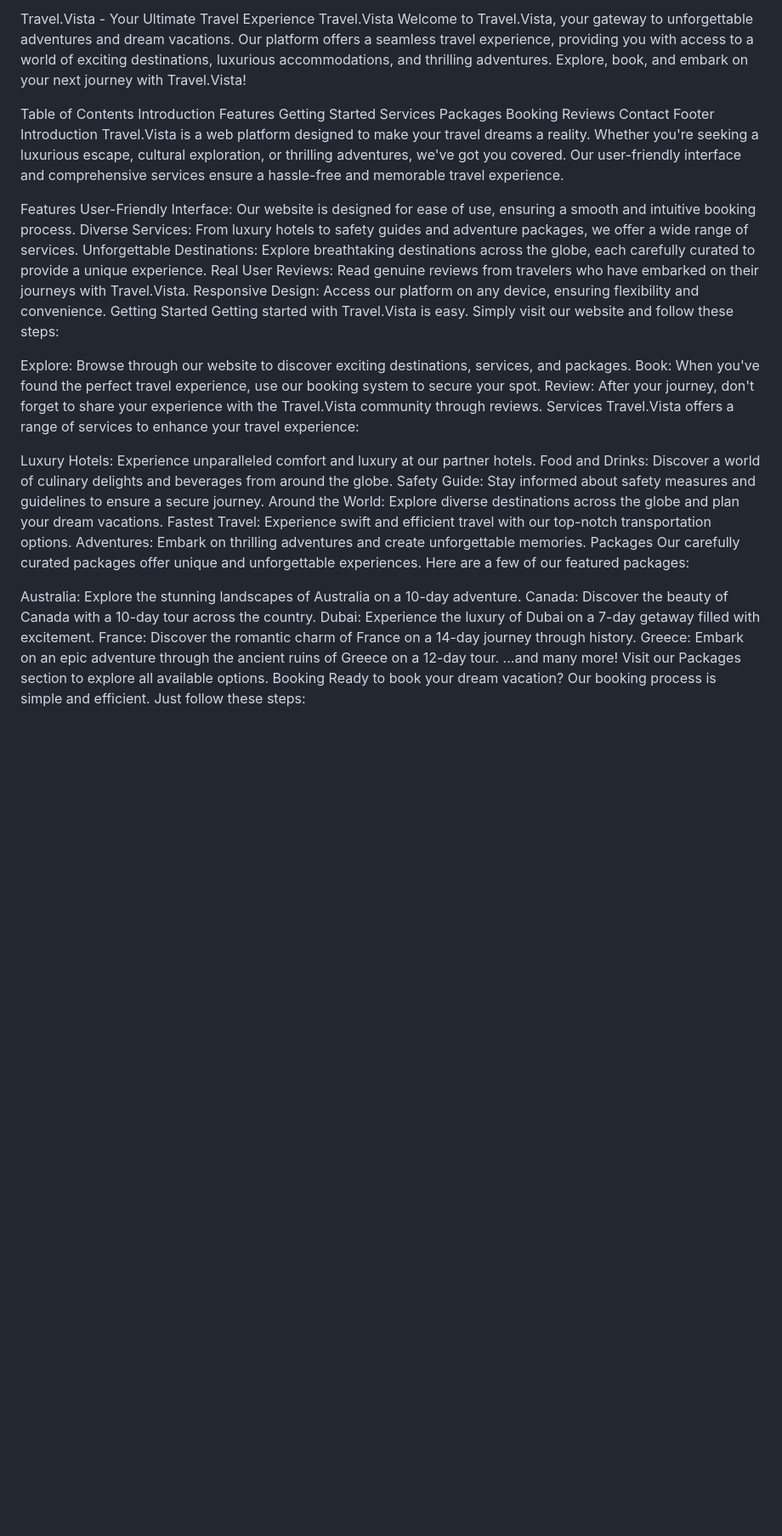
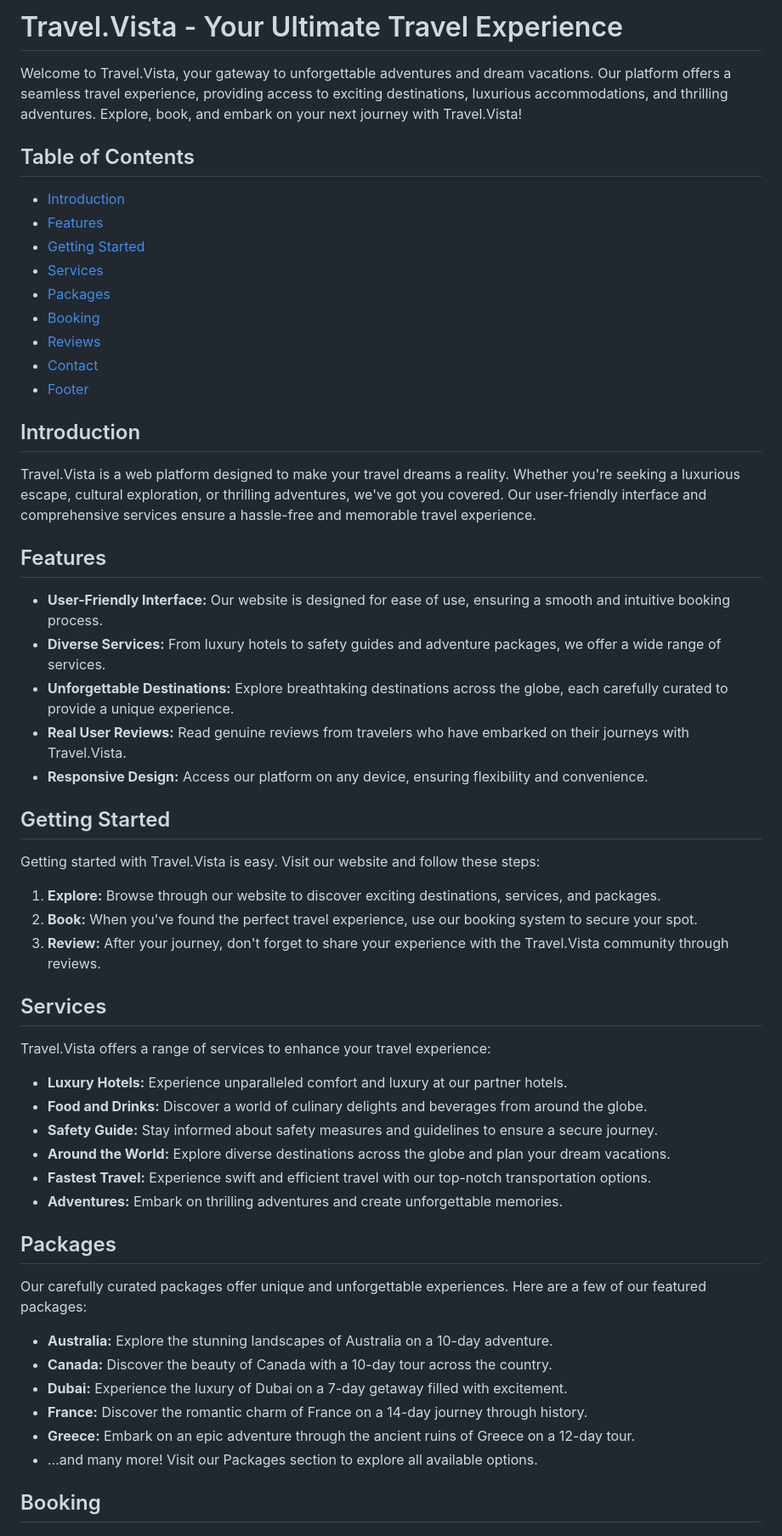
Before and after one commit to PixelPirate-Kartikey/Travel-Vista, a Markdown page: README.md, the part around one of its changes. Shown at 85% size. Rendered like a GitHub page; blank space fills up the shorter version.

```diff
--- a/README.md
+++ b/README.md
@@ -1,49 +1,51 @@
-Travel.Vista - Your Ultimate Travel Experience
-Travel.Vista
-Welcome to Travel.Vista, your gateway to unforgettable adventures and dream vacations. Our platform offers a seamless travel experience, providing you with access to a world of exciting destinations, luxurious accommodations, and thrilling adventures. Explore, book, and embark on your next journey with Travel.Vista!
+# Travel.Vista - Your Ultimate Travel Experience
 
-Table of Contents
-Introduction
-Features
-Getting Started
-Services
-Packages
-Booking
-Reviews
-Contact
-Footer
-Introduction <a name="introduction"></a>
+Welcome to Travel.Vista, your gateway to unforgettable adventures and dream vacations. Our platform offers a seamless travel experience, providing access to exciting destinations, luxurious accommodations, and thrilling adventures. Explore, book, and embark on your next journey with Travel.Vista!
+
+## Table of Contents
+- [Introduction](#introduction)
+- [Features](#features)
+- [Getting Started](#getting-started)
+- [Services](#services)
+- [Packages](#packages)
+- [Booking](#booking)
+- [Reviews](#reviews)
+- [Contact](#contact)
+- [Footer](#footer)
+
+## Introduction <a name="introduction"></a>
 Travel.Vista is a web platform designed to make your travel dreams a reality. Whether you're seeking a luxurious escape, cultural exploration, or thrilling adventures, we've got you covered. Our user-friendly interface and comprehensive services ensure a hassle-free and memorable travel experience.
 
-Features <a name="features"></a>
-User-Friendly Interface: Our website is designed for ease of use, ensuring a smooth and intuitive booking process.
-Diverse Services: From luxury hotels to safety guides and adventure packages, we offer a wide range of services.
-Unforgettable Destinations: Explore breathtaking destinations across the globe, each carefully curated to provide a unique experience.
-Real User Reviews: Read genuine reviews from travelers who have embarked on their journeys with Travel.Vista.
-Responsive Design: Access our platform on any device, ensuring flexibility and convenience.
-Getting Started <a name="getting-started"></a>
-Getting started with Travel.Vista is easy. Simply visit our website and follow these steps:
+## Features <a name="features"></a>
+- **User-Friendly Interface:** Our website is designed for ease of use, ensuring a smooth and intuitive booking process.
+- **Diverse Services:** From luxury hotels to safety guides and adventure packages, we offer a wide range of services.
+- **Unforgettable Destinations:** Explore breathtaking destinations across the globe, each carefully curated to provide a unique experience.
+- **Real User Reviews:** Read genuine reviews from travelers who have embarked on their journeys with Travel.Vista.
+- **Responsive Design:** Access our platform on any device, ensuring flexibility and convenience.
 
-Explore: Browse through our website to discover exciting destinations, services, and packages.
-Book: When you've found the perfect travel experience, use our booking system to secure your spot.
-Review: After your journey, don't forget to share your experience with the Travel.Vista community through reviews.
-Services <a name="services"></a>
+## Getting Started <a name="getting-started"></a>
+Getting started with Travel.Vista is easy. Visit our website and follow these steps:
+1. **Explore:** Browse through our website to discover exciting destinations, services, and packages.
+2. **Book:** When you've found the perfect travel experience, use our booking system to secure your spot.
+3. **Review:** After your journey, don't forget to share your experience with the Travel.Vista community through reviews.
+
+## Services <a name="services"></a>
 Travel.Vista offers a range of services to enhance your travel experience:
+- **Luxury Hotels:** Experience unparalleled comfort and luxury at our partner hotels.
+- **Food and Drinks:** Discover a world of culinary delights and beverages from around the globe.
+- **Safety Guide:** Stay informed about safety measures and guidelines to ensure a secure journey.
+- **Around the World:** Explore diverse destinations across the globe and plan your dream vacations.
+- **Fastest Travel:** Experience swift and efficient travel with our top-notch transportation options.
+- **Adventures:** Embark on thrilling adventures and create unforgettable memories.
 
-Luxury Hotels: Experience unparalleled comfort and luxury at our partner hotels.
-Food and Drinks: Discover a world of culinary delights and beverages from around the globe.
-Safety Guide: Stay informed about safety measures and guidelines to ensure a secure journey.
-Around the World: Explore diverse destinations across the globe and plan your dream vacations.
-Fastest Travel: Experience swift and efficient travel with our top-notch transportation options.
-Adventures: Embark on thrilling adventures and create unforgettable memories.
-Packages <a name="packages"></a>
+## Packages <a name="packages"></a>
 Our carefully curated packages offer unique and unforgettable experiences. Here are a few of our featured packages:
+- **Australia:** Explore the stunning landscapes of Australia on a 10-day adventure.
+- **Canada:** Discover the beauty of Canada with a 10-day tour across the country.
+- **Dubai:** Experience the luxury of Dubai on a 7-day getaway filled with excitement.
+- **France:** Discover the romantic charm of France on a 14-day journey through history.
+- **Greece:** Embark on an epic adventure through the ancient ruins of Greece on a 12-day tour.
+- ...and many more! Visit our Packages section to explore all available options.
 
-Australia: Explore the stunning landscapes of Australia on a 10-day adventure.
-Canada: Discover the beauty of Canada with a 10-day tour across the country.
-Dubai: Experience the luxury of Dubai on a 7-day getaway filled with excitement.
-France: Discover the romantic charm of France on a 14-day journey through history.
-Greece: Embark on an epic adventure through the ancient ruins of Greece on a 12-day tour.
-...and many more! Visit our Packages section to explore all available options.
-Booking <a name="booking"></a>
+## Booking <a name="booking"></a>
 Ready to book your dream vacation? Our booking process is simple and efficient. Just follow these steps:
```
Also changed, not shown: other parts of README.md (+8 -8 lines).
